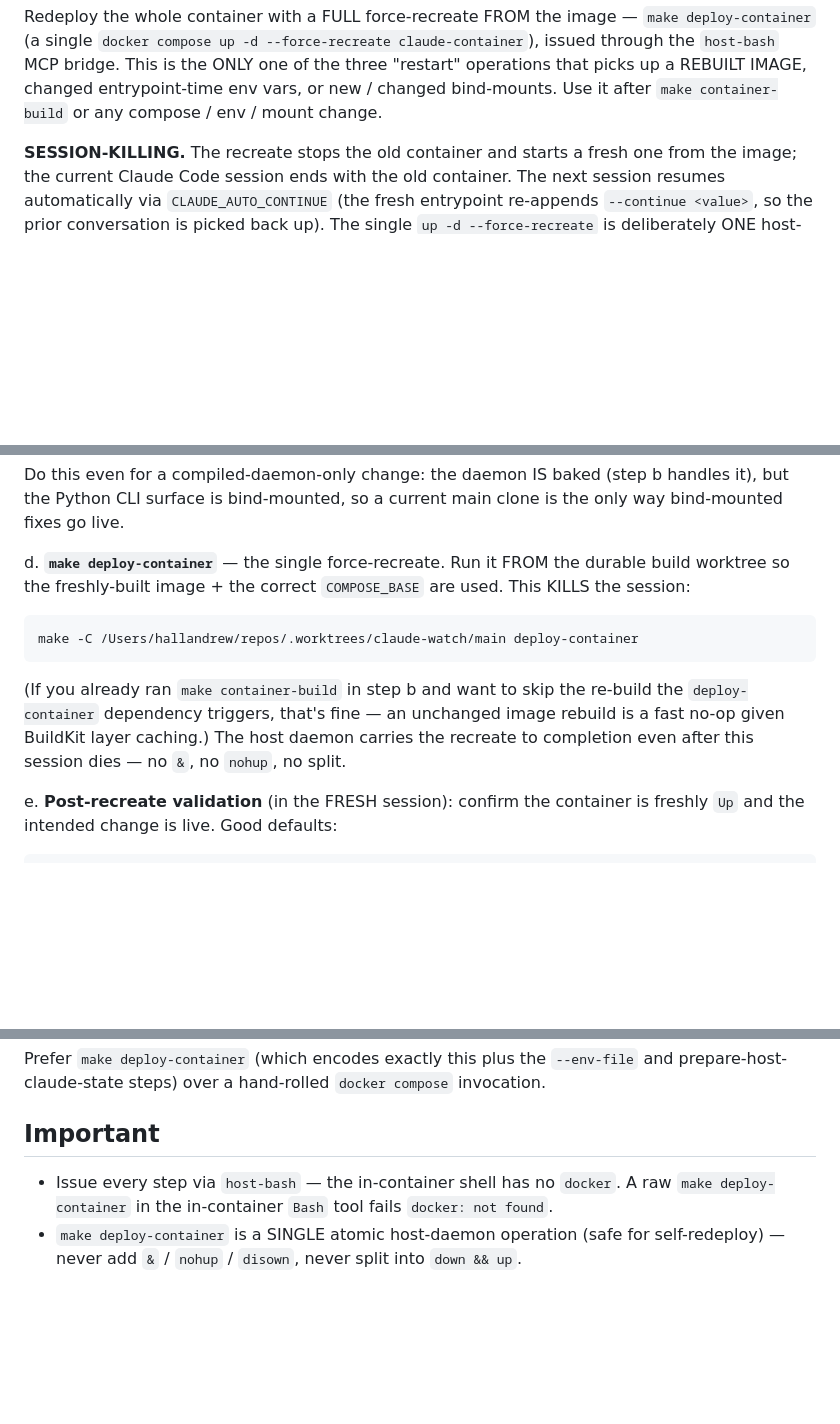
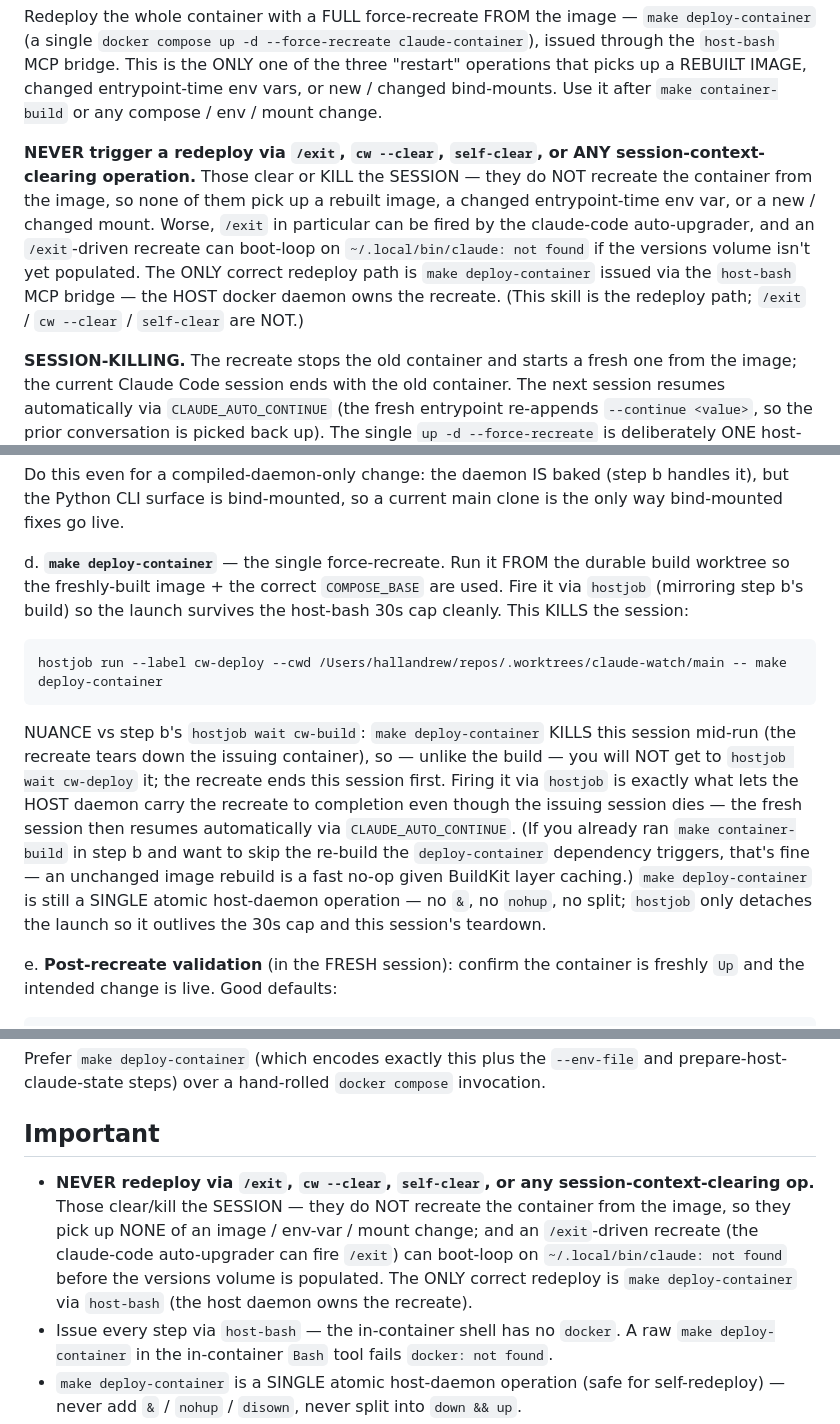
Before and after one commit to hndrewaall/claude-watch, a Markdown page: container/skills/deploy-container.md, 3 parts joined by grey strips. GitHub-like rendering; blank space fills up the shorter version.

Commit message:
docs(skills): deploy-container — forbid /exit redeploy, run deploy step via hostjob
Two refinements to the baked redeploy skill (bakes to
/opt/claude-container/skills/deploy-container.md):

1. Add a prominent top-of-file warning + Important-list bullet: a redeploy
   must NEVER go through /exit, cw --clear, self-clear, or any
   session-context-clearing op. Those clear/kill the SESSION, not recreate
   the container from the image (so they pick up no image/env/mount change),
   and an /exit-driven recreate (the auto-upgrader can fire /exit) can
   boot-loop on ~/.local/bin/claude: not found before the versions volume is
   populated. The only correct path is `make deploy-container` via host-bash.

2. Change step d to launch `make deploy-container` via `hostjob` (mirroring
   step b's build), so it survives the host-bash 30s cap cleanly. Documents
   the nuance: the recreate kills this session mid-run so you can't
   `hostjob wait` it; hostjob is what lets the host daemon carry the recreate
   to completion after the issuing session dies. Still a single atomic
   host-daemon op — no &/nohup/split.

Needs `make container-build` + redeploy to bake.

````diff
--- a/container/skills/deploy-container.md
+++ b/container/skills/deploy-container.md
@@ -1,4 +1,6 @@
 Redeploy the whole container with a FULL force-recreate FROM the image — `make deploy-container` (a single `docker compose up -d --force-recreate claude-container`), issued through the `host-bash` MCP bridge. This is the ONLY one of the three "restart" operations that picks up a REBUILT IMAGE, changed entrypoint-time env vars, or new / changed bind-mounts. Use it after `make container-build` or any compose / env / mount change.
+
+**NEVER trigger a redeploy via `/exit`, `cw --clear`, `self-clear`, or ANY session-context-clearing operation.** Those clear or KILL the SESSION — they do NOT recreate the container from the image, so none of them pick up a rebuilt image, a changed entrypoint-time env var, or a new / changed mount. Worse, `/exit` in particular can be fired by the claude-code auto-upgrader, and an `/exit`-driven recreate can boot-loop on `~/.local/bin/claude: not found` if the versions volume isn't yet populated. The ONLY correct redeploy path is `make deploy-container` issued via the `host-bash` MCP bridge — the HOST docker daemon owns the recreate. (This skill is the redeploy path; `/exit` / `cw --clear` / `self-clear` are NOT.)
 
 **SESSION-KILLING.** The recreate stops the old container and starts a fresh one from the image; the current Claude Code session ends with the old container. The next session resumes automatically via `CLAUDE_AUTO_CONTINUE` (the fresh entrypoint re-appends `--continue <value>`, so the prior conversation is picked back up). The single `up -d --force-recreate` is deliberately ONE host-daemon operation so it is safe to issue FROM INSIDE the container (self-redeploy): the HOST docker daemon owns the recreate and carries it to completion even after the issuing container (and the shell that ran `make deploy-container`) is torn down — so there is NO `&` / `nohup` / `disown`, and it is NOT split into a `down && up` (the second half would never run once the issuing container dies).
 
@@ -52,13 +54,13 @@ c. **Sync the operator MAIN CLONE `~/repos/claude-watch` to `origin/main`** —
 
    Do this even for a compiled-daemon-only change: the daemon IS baked (step b handles it), but the Python CLI surface is bind-mounted, so a current main clone is the only way bind-mounted fixes go live.
 
-d. **`make deploy-container`** — the single force-recreate. Run it FROM the durable build worktree so the freshly-built image + the correct `COMPOSE_BASE` are used. This KILLS the session:
+d. **`make deploy-container`** — the single force-recreate. Run it FROM the durable build worktree so the freshly-built image + the correct `COMPOSE_BASE` are used. Fire it via `hostjob` (mirroring step b's build) so the launch survives the host-bash 30s cap cleanly. This KILLS the session:
 
    ```bash
-   make -C /Users/hallandrew/repos/.worktrees/claude-watch/main deploy-container
+   hostjob run --label cw-deploy --cwd /Users/hallandrew/repos/.worktrees/claude-watch/main -- make deploy-container
    ```
 
-   (If you already ran `make container-build` in step b and want to skip the re-build the `deploy-container` dependency triggers, that's fine — an unchanged image rebuild is a fast no-op given BuildKit layer caching.) The host daemon carries the recreate to completion even after this session dies — no `&`, no `nohup`, no split.
+   NUANCE vs step b's `hostjob wait cw-build`: `make deploy-container` KILLS this session mid-run (the recreate tears down the issuing container), so — unlike the build — you will NOT get to `hostjob wait cw-deploy` it; the recreate ends this session first. Firing it via `hostjob` is exactly what lets the HOST daemon carry the recreate to completion even though the issuing session dies — the fresh session then resumes automatically via `CLAUDE_AUTO_CONTINUE`. (If you already ran `make container-build` in step b and want to skip the re-build the `deploy-container` dependency triggers, that's fine — an unchanged image rebuild is a fast no-op given BuildKit layer caching.) `make deploy-container` is still a SINGLE atomic host-daemon operation — no `&`, no `nohup`, no split; `hostjob` only detaches the launch so it outlives the 30s cap and this session's teardown.
 
 e. **Post-recreate validation** (in the FRESH session): confirm the container is freshly `Up` and the intended change is live. Good defaults:
 
@@ -90,6 +92,7 @@ Prefer `make deploy-container` (which encodes exactly this plus the `--env-file`
 
 ## Important
 
+- **NEVER redeploy via `/exit`, `cw --clear`, `self-clear`, or any session-context-clearing op.** Those clear/kill the SESSION — they do NOT recreate the container from the image, so they pick up NONE of an image / env-var / mount change; and an `/exit`-driven recreate (the claude-code auto-upgrader can fire `/exit`) can boot-loop on `~/.local/bin/claude: not found` before the versions volume is populated. The ONLY correct redeploy is `make deploy-container` via `host-bash` (the host daemon owns the recreate).
 - Issue every step via `host-bash` — the in-container shell has no `docker`. A raw `make deploy-container` in the in-container `Bash` tool fails `docker: not found`.
 - `make deploy-container` is a SINGLE atomic host-daemon operation (safe for self-redeploy) — never add `&` / `nohup` / `disown`, never split into `down && up`.
 - Restart is NOT recreate: `/claude-container:restart-container` reuses the SAME container (same image / env / mounts) and only re-runs the process tree. This skill recreates FROM the image and is the only one that picks up an image / env-var / mount change.
````
